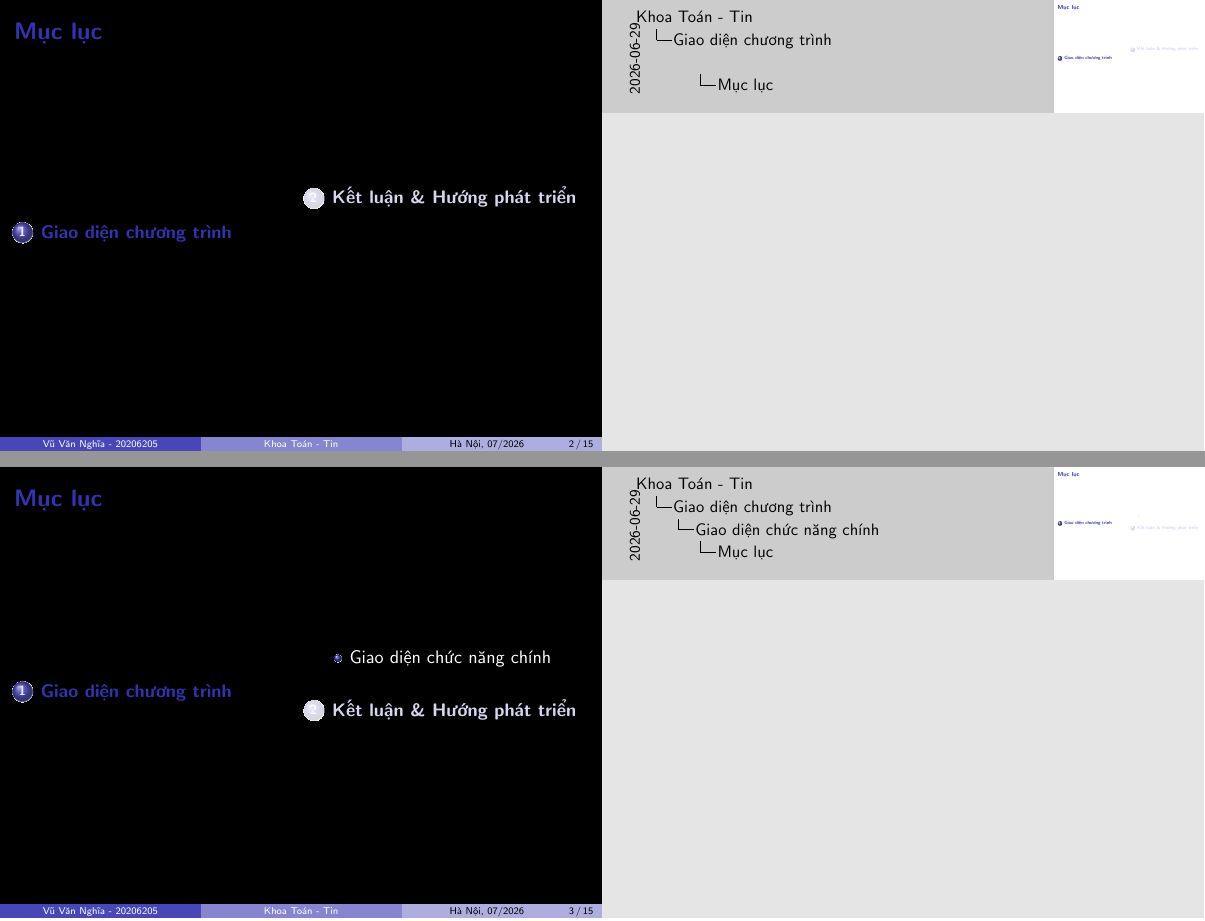
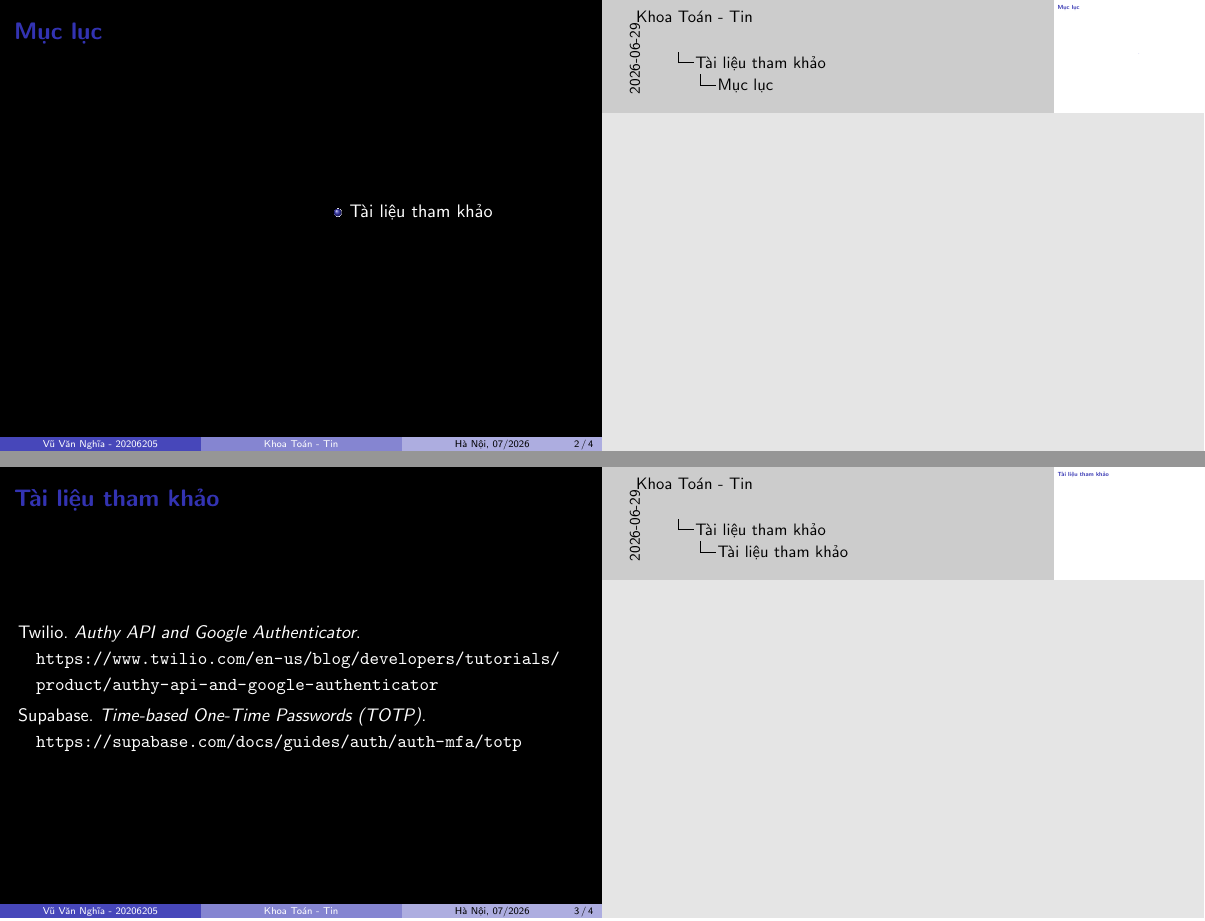
Before and after one commit to 20206205Tech/docs-slide, LaTeX slides (latex/main.tex, which reads latex/doc.tex): pages 2 and 3 of 15 before the commit and pages 2 and 3 of 4 after it, joined at a grey line. Compiled offline with pdfLaTeX.

Commit message:
auto commit: 2026-06-30 06:45:30

```diff
--- a/latex/doc.tex
+++ b/latex/doc.tex
@@ -68,5 +68,3 @@
 % \input{contents/Debug_dich_vu_giong_noi_qua_Data_Channel} % Debug dịch vụ giọng nói qua Data Channel
 % \input{contents/Cong_cu_lay_thong_tin_nhan_vat_Get_Persona_Tool} % Công cụ lấy thông tin nhân vật (Get Persona Tool)
 
-\section{Giao diện chương trình}
-\subsection{Giao diện chức năng chính}
@@ -81,11 +81,16 @@
 
-\section{Kết luận \& Hướng phát triển}
-\subsection{Kết luận của đồ án}
-\subsection{Hướng phát triển tương lai}
+% \section{Kết luận \& Hướng phát triển}
+% \subsection{Kết luận của đồ án}
+% \subsection{Hướng phát triển tương lai}
+
+% \input{contents/Ket_luan_cua_do_an} % Kết luận của đồ án
+% \input{contents/Huong_phat_trien_trong_tuong_lai} % Hướng phát triển trong tương lai
+
+\subsection{Tài liệu tham khảo}
 
 \ifdev
 
-\input{contents/Ket_luan_cua_do_an} % Kết luận của đồ án
+\input{contents/Tai_lieu_tham_khao} % Tài liệu tham khảo
 \input{dev}
 \fi
 
```
Also changed, not shown: latex/temp/60.tex (deleted, +0 -1 lines), latex/contents/Huong_phat_trien_trong_tuong_lai.tex (renamed from latex/temp/59.tex), latex/contents/Tai_lieu_tham_khao.tex (renamed from latex/temp/61.tex), latex/doc.tex (16 more changed lines).
